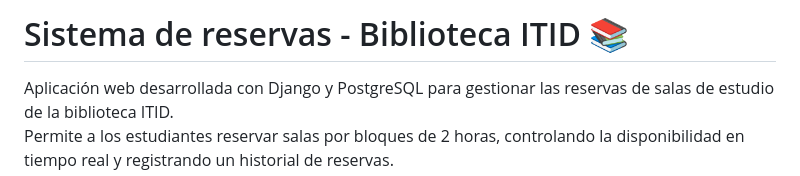
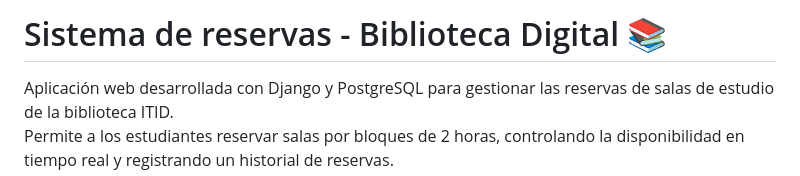
Before and after one commit to Ewniah/biblioteca_app, a Markdown page: README.md, the part around the change. Drawn GitHub-style.

Commit message:
Actualización final de README

```diff
--- a/README.md
+++ b/README.md
@@ -1,4 +1,4 @@
-# Sistema de reservas - Biblioteca ITID 📚
+# Sistema de reservas - Biblioteca Digital 📚
 
 Aplicación web desarrollada con Django y PostgreSQL para gestionar las reservas de salas de estudio de la biblioteca ITID.
 Permite a los estudiantes reservar salas por bloques de 2 horas, controlando la disponibilidad en tiempo real y registrando un historial de reservas.
```
